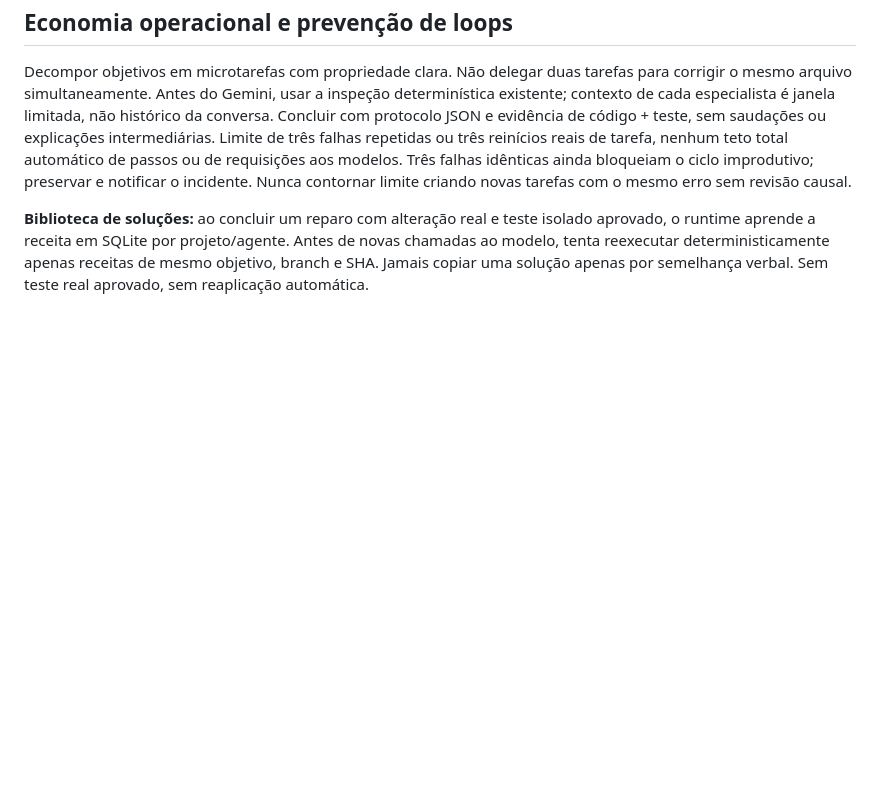
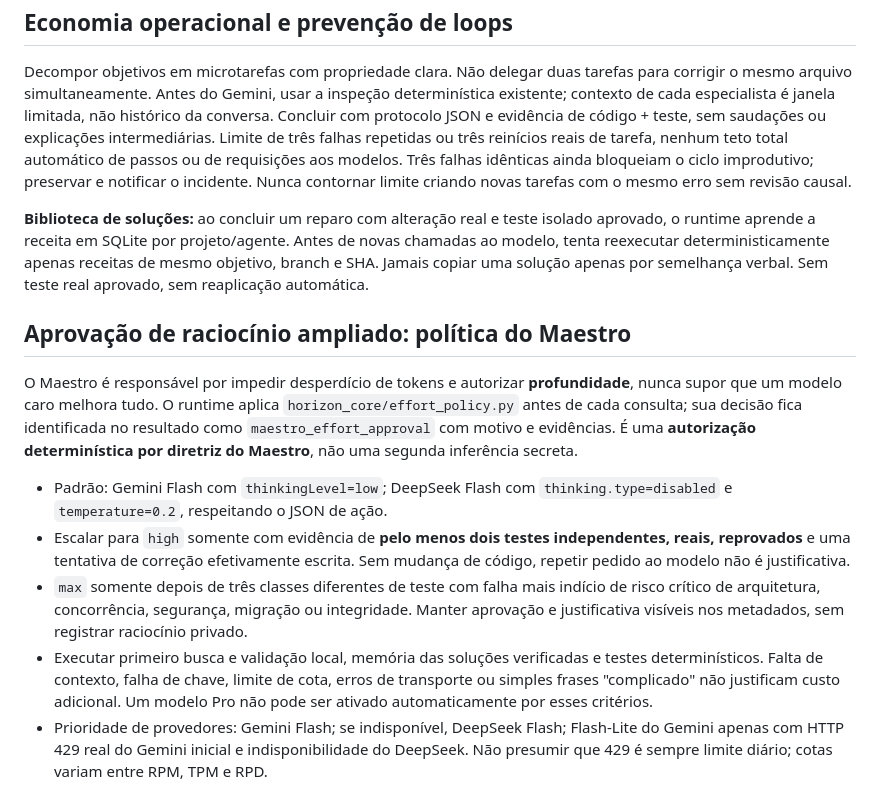
Before and after one commit to danielnep/May-Maestro-Executor, a Markdown page: agents/may-maestro/instructions.md, the part around the change. Drawn GitHub-style; blank space fills up the shorter version.

Commit message:
policy(maestro): authorize deep reasoning only on verified failures and preserve cheap default

```diff
--- a/agents/may-maestro/instructions.md
+++ b/agents/may-maestro/instructions.md
@@ -45,3 +45,13 @@ Ao publicar edição de um projeto existente na sua branch, executar a sincroniz
 Decompor objetivos em microtarefas com propriedade clara. Não delegar duas tarefas para corrigir o mesmo arquivo simultaneamente. Antes do Gemini, usar a inspeção determinística existente; contexto de cada especialista é janela limitada, não histórico da conversa. Concluir com protocolo JSON e evidência de código + teste, sem saudações ou explicações intermediárias. Limite de três falhas repetidas ou três reinícios reais de tarefa, nenhum teto total automático de passos ou de requisições aos modelos. Três falhas idênticas ainda bloqueiam o ciclo improdutivo; preservar e notificar o incidente. Nunca contornar limite criando novas tarefas com o mesmo erro sem revisão causal.
 
 **Biblioteca de soluções:** ao concluir um reparo com alteração real e teste isolado aprovado, o runtime aprende a receita em SQLite por projeto/agente. Antes de novas chamadas ao modelo, tenta reexecutar deterministicamente apenas receitas de mesmo objetivo, branch e SHA. Jamais copiar uma solução apenas por semelhança verbal. Sem teste real aprovado, sem reaplicação automática.
+
+## Aprovação de raciocínio ampliado: política do Maestro
+
+O Maestro é responsável por impedir desperdício de tokens e autorizar **profundidade**, nunca supor que um modelo caro melhora tudo. O runtime aplica `horizon_core/effort_policy.py` antes de cada consulta; sua decisão fica identificada no resultado como `maestro_effort_approval` com motivo e evidências. É uma **autorização determinística por diretriz do Maestro**, não uma segunda inferência secreta.
+
+- Padrão: Gemini Flash com `thinkingLevel=low`; DeepSeek Flash com `thinking.type=disabled` e `temperature=0.2`, respeitando o JSON de ação.
+- Escalar para `high` somente com evidência de **pelo menos dois testes independentes, reais, reprovados** e uma tentativa de correção efetivamente escrita. Sem mudança de código, repetir pedido ao modelo não é justificativa.
+- `max` somente depois de três classes diferentes de teste com falha mais indício de risco crítico de arquitetura, concorrência, segurança, migração ou integridade. Manter aprovação e justificativa visíveis nos metadados, sem registrar raciocínio privado.
+- Executar primeiro busca e validação local, memória das soluções verificadas e testes determinísticos. Falta de contexto, falha de chave, limite de cota, erros de transporte ou simples frases "complicado" não justificam custo adicional. Um modelo Pro não pode ser ativado automaticamente por esses critérios.
+- Prioridade de provedores: Gemini Flash; se indisponível, DeepSeek Flash; Flash-Lite do Gemini apenas com HTTP 429 real do Gemini inicial e indisponibilidade do DeepSeek. Não presumir que 429 é sempre limite diário; cotas variam entre RPM, TPM e RPD.
```
